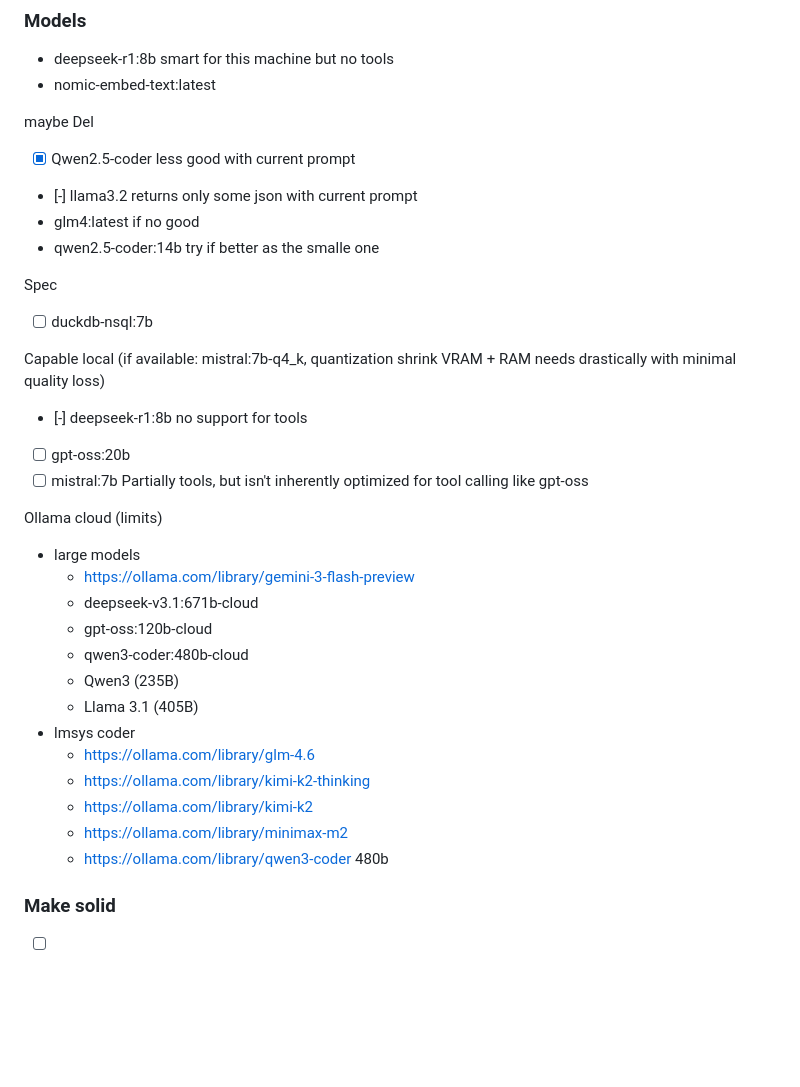
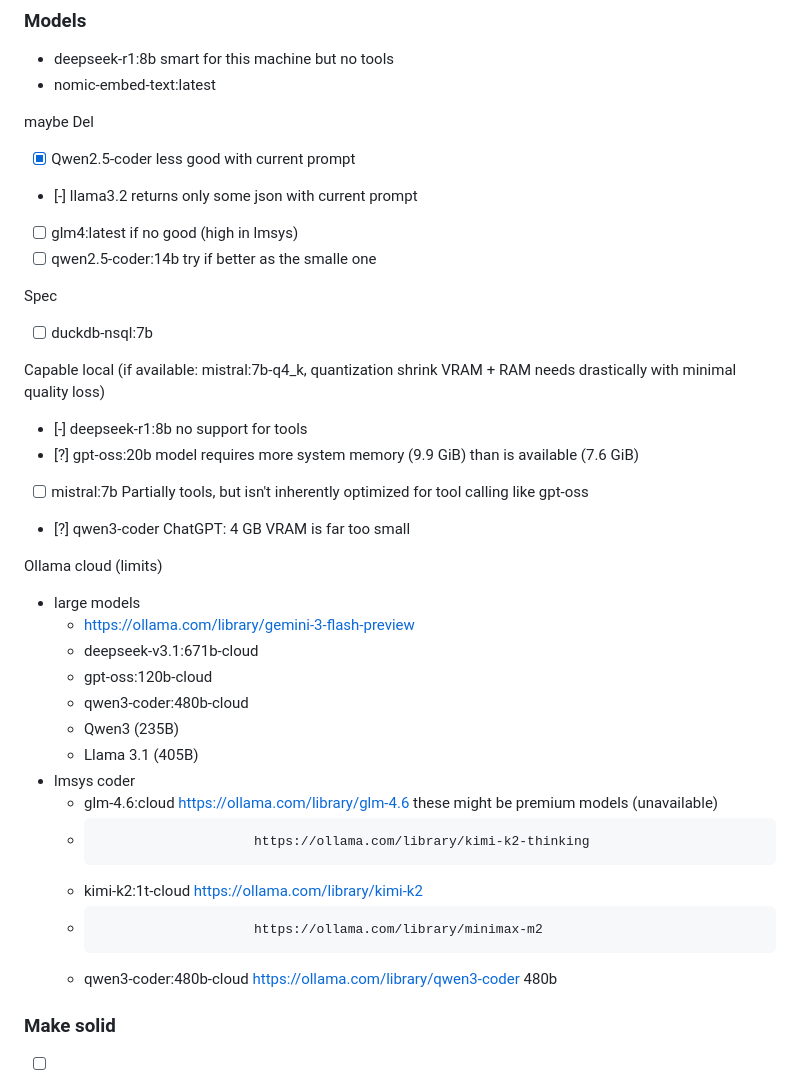
Before and after one commit to walter-a-jablonowski/sales-assistant-2, a Markdown page: tasks.md, the part around the change. Drawn GitHub-style; blank space fills up the shorter version.

Commit message:
Trying models

```diff
--- a/tasks.md
+++ b/tasks.md
@@ -25,8 +25,8 @@ maybe Del
 
 - [x] Qwen2.5-coder        less good with current prompt
 - [-] llama3.2             returns only some json with current prompt
-- glm4:latest              if no good
-- qwen2.5-coder:14b        try if better as the smalle one
+- [ ] glm4:latest          if no good (high in lmsys)
+- [ ] qwen2.5-coder:14b    try if better as the smalle one
 
 Spec
 
@@ -36,8 +36,9 @@ Capable local
 (if available: mistral:7b-q4_k, quantization shrink VRAM + RAM needs drastically with minimal quality loss)
 
 - [-] deepseek-r1:8b  no support for tools
-- [ ] gpt-oss:20b
+- [?] gpt-oss:20b     model requires more system memory (9.9 GiB) than is available (7.6 GiB)
 - [ ] mistral:7b      Partially tools, but isn't inherently optimized for tool calling like gpt-oss
+- [?] qwen3-coder     ChatGPT: 4 GB VRAM is far too small
 
 Ollama cloud (limits)
 
@@ -49,11 +50,11 @@ Ollama cloud (limits)
   - Qwen3 (235B)
   - Llama 3.1 (405B)
 - lmsys coder
-  - https://ollama.com/library/glm-4.6
-  - https://ollama.com/library/kimi-k2-thinking
-  - https://ollama.com/library/kimi-k2
-  - https://ollama.com/library/minimax-m2
-  - https://ollama.com/library/qwen3-coder 480b
+  - glm-4.6:cloud           https://ollama.com/library/glm-4.6           these might be premium models (unavailable)
+  -                         https://ollama.com/library/kimi-k2-thinking
+  - kimi-k2:1t-cloud        https://ollama.com/library/kimi-k2
+  -                         https://ollama.com/library/minimax-m2
+  - qwen3-coder:480b-cloud  https://ollama.com/library/qwen3-coder 480b
 
 
 ### Make solid
```
